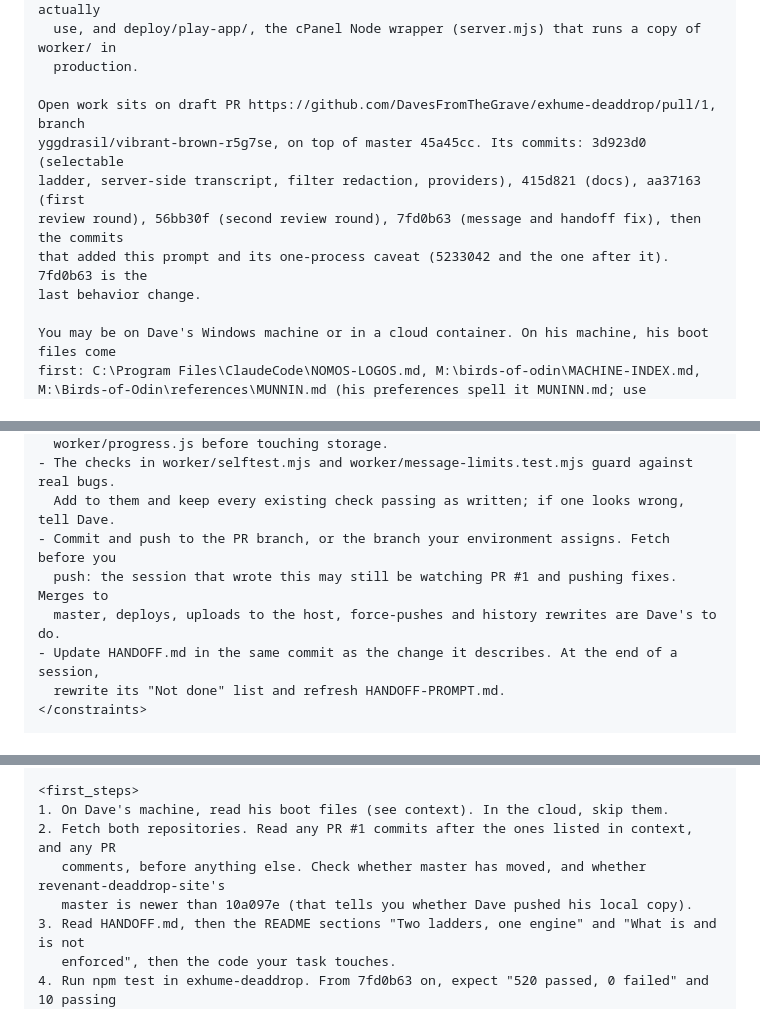
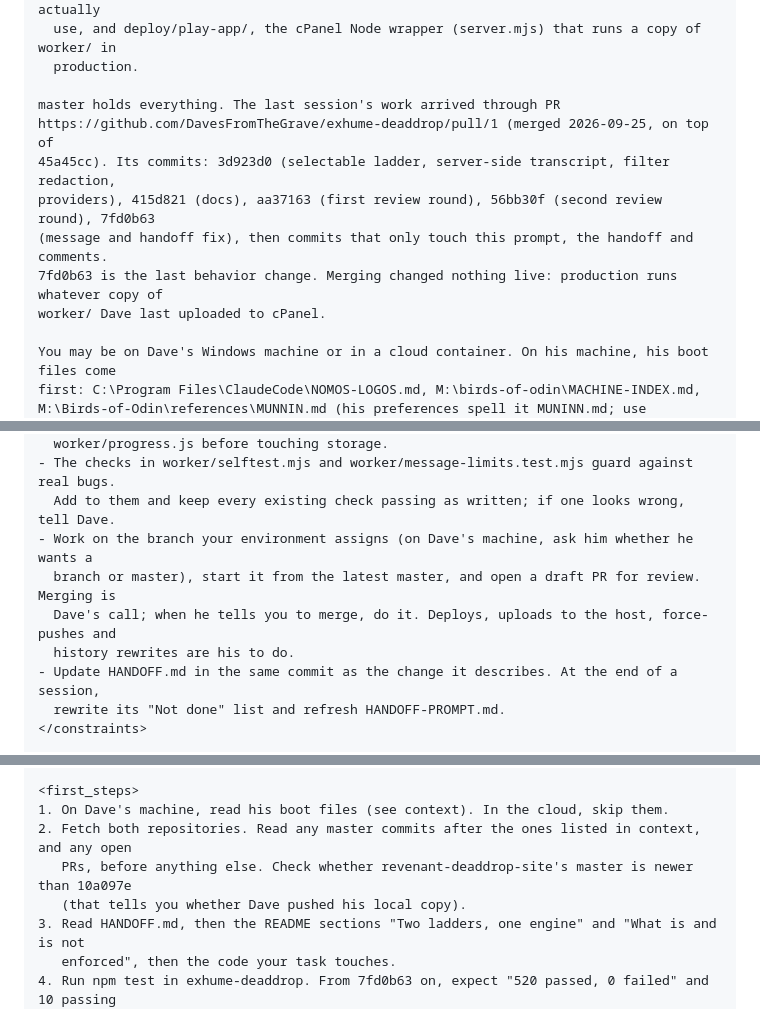
Before and after one commit to DavesFromTheGrave/exhume-deaddrop, a Markdown page: HANDOFF-PROMPT.md, 3 parts joined by grey strips. Rendered like a GitHub page.

Commit message:
HANDOFF-PROMPT.md: describe the post-merge state (master holds PR #1)
Co-Authored-By: Claude Opus 5.5 <noreply@anthropic.com>
Claude-Session: https://claude.ai/code/session_01SC18BUcqFfCEfeFs39hfsu

```diff
--- a/HANDOFF-PROMPT.md
+++ b/HANDOFF-PROMPT.md
@@ -31,12 +32,13 @@ Repositories (both private, owner DavesFromTheGrave):
   use, and deploy/play-app/, the cPanel Node wrapper (server.mjs) that runs a copy of worker/ in
   production.
 
-Open work sits on draft PR https://github.com/DavesFromTheGrave/exhume-deaddrop/pull/1, branch
-yggdrasil/vibrant-brown-r5g7se, on top of master 45a45cc. Its commits: 3d923d0 (selectable
-ladder, server-side transcript, filter redaction, providers), 415d821 (docs), aa37163 (first
-review round), 56bb30f (second review round), 7fd0b63 (message and handoff fix), then the commits
-that added this prompt and its one-process caveat (5233042 and the one after it). 7fd0b63 is the
-last behavior change.
+master holds everything. The last session's work arrived through PR
+https://github.com/DavesFromTheGrave/exhume-deaddrop/pull/1 (merged 2026-09-25, on top of
+45a45cc). Its commits: 3d923d0 (selectable ladder, server-side transcript, filter redaction,
+providers), 415d821 (docs), aa37163 (first review round), 56bb30f (second review round), 7fd0b63
+(message and handoff fix), then commits that only touch this prompt, the handoff and comments.
+7fd0b63 is the last behavior change. Merging changed nothing live: production runs whatever copy of
+worker/ Dave last uploaded to cPanel.
 
 You may be on Dave's Windows machine or in a cloud container. On his machine, his boot files come
 first: C:\Program Files\ClaudeCode\NOMOS-LOGOS.md, M:\birds-of-odin\MACHINE-INDEX.md,
@@ -135,9 +137,10 @@ Each holds for every change, and the reason comes with it.
   worker/progress.js before touching storage.
 - The checks in worker/selftest.mjs and worker/message-limits.test.mjs guard against real bugs.
   Add to them and keep every existing check passing as written; if one looks wrong, tell Dave.
-- Commit and push to the PR branch, or the branch your environment assigns. Fetch before you
-  push: the session that wrote this may still be watching PR #1 and pushing fixes. Merges to
-  master, deploys, uploads to the host, force-pushes and history rewrites are Dave's to do.
+- Work on the branch your environment assigns (on Dave's machine, ask him whether he wants a
+  branch or master), start it from the latest master, and open a draft PR for review. Merging is
+  Dave's call; when he tells you to merge, do it. Deploys, uploads to the host, force-pushes and
+  history rewrites are his to do.
 - Update HANDOFF.md in the same commit as the change it describes. At the end of a session,
   rewrite its "Not done" list and refresh HANDOFF-PROMPT.md.
 </constraints>
@@ -226,9 +229,9 @@ prose for reasoning.
 
 <first_steps>
 1. On Dave's machine, read his boot files (see context). In the cloud, skip them.
-2. Fetch both repositories. Read any PR #1 commits after the ones listed in context, and any PR
-   comments, before anything else. Check whether master has moved, and whether revenant-deaddrop-site's
-   master is newer than 10a097e (that tells you whether Dave pushed his local copy).
+2. Fetch both repositories. Read any master commits after the ones listed in context, and any open
+   PRs, before anything else. Check whether revenant-deaddrop-site's master is newer than 10a097e
+   (that tells you whether Dave pushed his local copy).
 3. Read HANDOFF.md, then the README sections "Two ladders, one engine" and "What is and is not
    enforced", then the code your task touches.
 4. Run npm test in exhume-deaddrop. From 7fd0b63 on, expect "520 passed, 0 failed" and 10 passing
```
Also changed, not shown: other parts of HANDOFF-PROMPT.md (+6 -5 lines).
